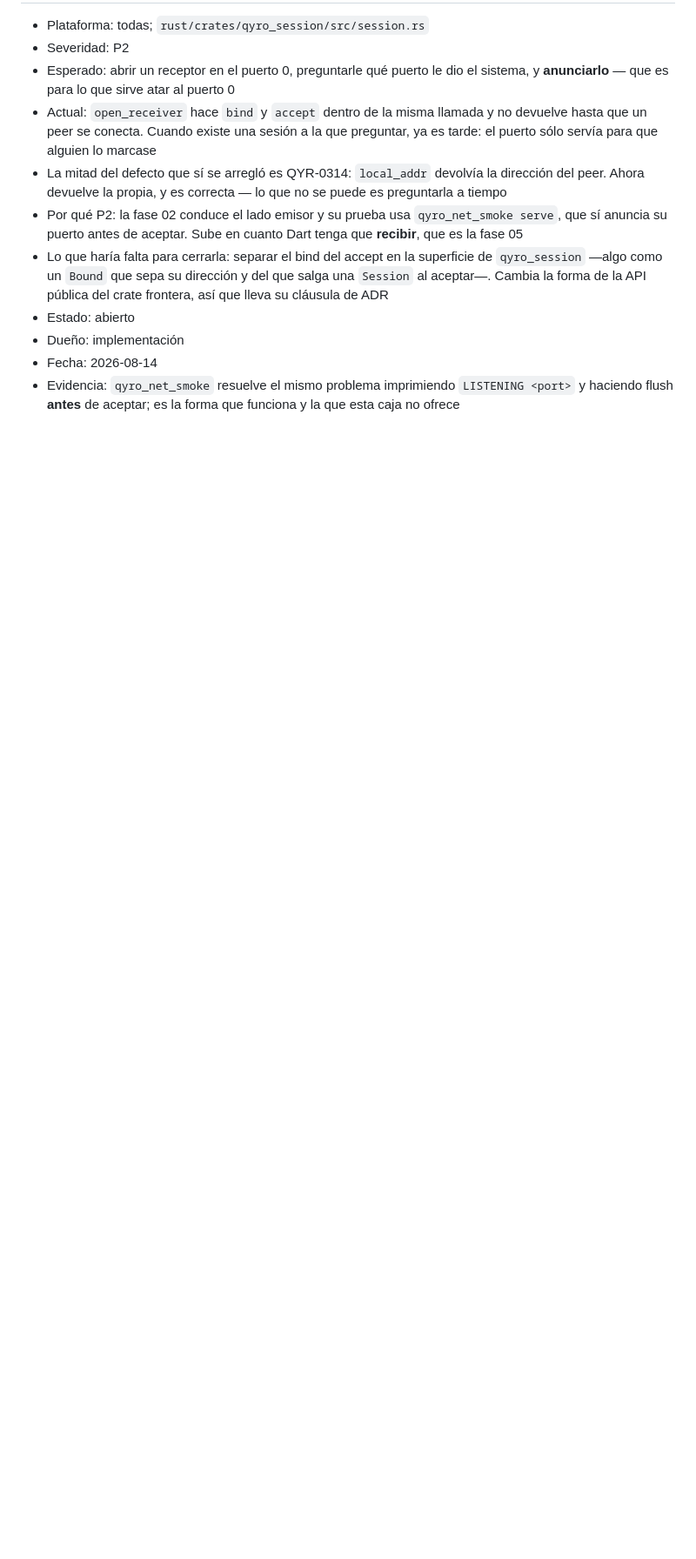
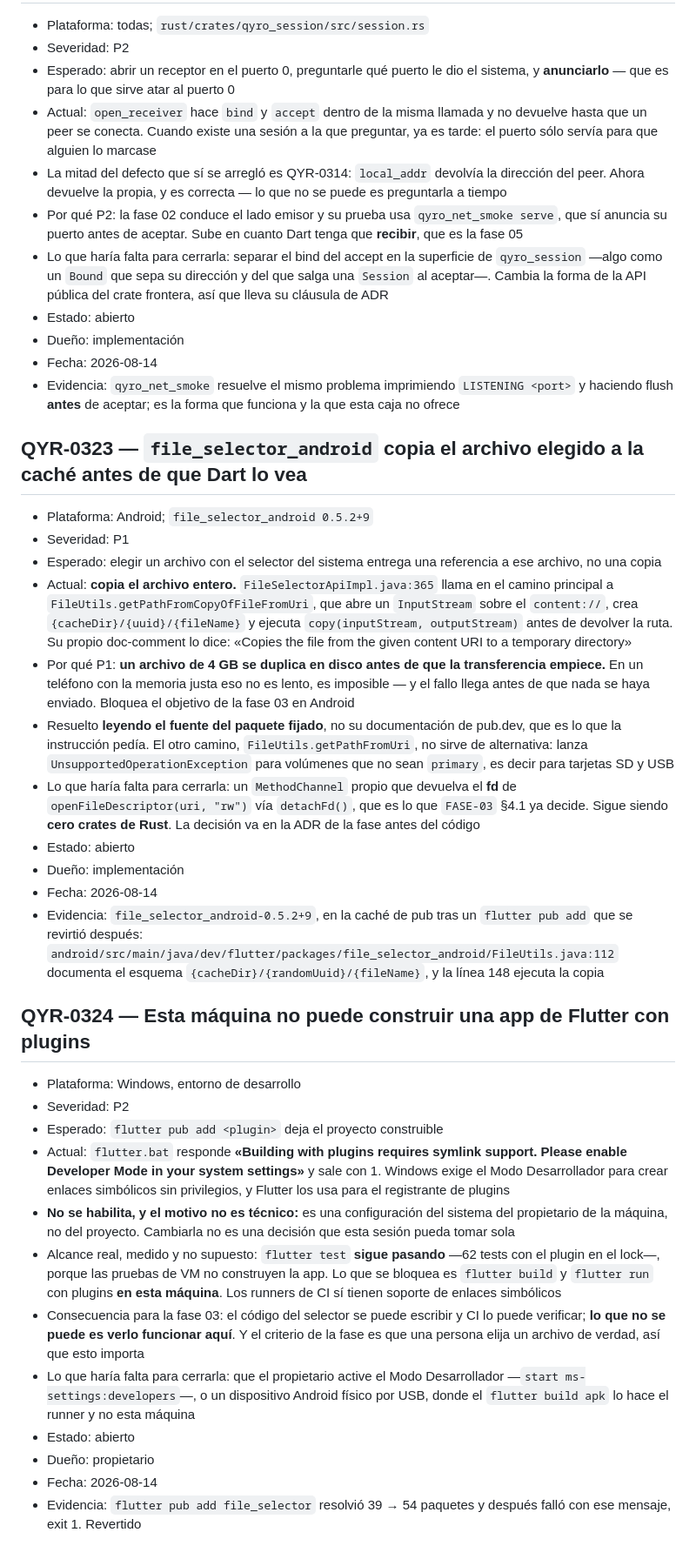
Before and after one commit to M1gu3hb/-Qyro, a Markdown page: BUGS_PENDING.md, the part around the change. Shown at 87% size. Rendered like a GitHub page; blank space fills up the shorter version.

Commit message:
docs: the phase-03 blocker is real -- file_selector_android copies the file
Resolved from the pinned package's own Java, not from pub.dev prose, which is
what the instruction asked for. `FileSelectorApiImpl.java:365` calls
`FileUtils.getPathFromCopyOfFileFromUri` on the main path, and that method opens
an InputStream over the content:// URI, creates `{cacheDir}/{uuid}/{fileName}`
and runs `copy(inputStream, outputStream)` before returning a path. Its own
doc-comment says so: "Copies the file from the given content URI to a temporary
directory".

So a 4 GB file is duplicated on disk before the transfer starts. On a phone with
tight storage that is not slow, it is impossible, and it fails before a single
byte has been sent. The other path, `getPathFromUri`, is not an escape either:
it throws `UnsupportedOperationException` for any storage volume that is not
`primary`, which is every SD card and USB stick.

The answer is the MethodChannel FASE-03 §4.1 already decided -- `detachFd()` on
`openFileDescriptor(uri, "rw")` -- and it stays zero Rust crates. That decision
belongs in the phase's ADR before any code, so the `pub add` used to obtain the
source is reverted: pubspec.lock is back at 39 packages and the tree is clean.

And a second finding that shapes what this phase can prove. `flutter pub add`
resolved and then refused: "Building with plugins requires symlink support.
Please enable Developer Mode". That is a setting on the machine owner's system,
not the project's, so this session does not change it. Measured rather than
assumed: `flutter test` still passes 62 tests with the plugin in the lock,
because VM tests do not build the app; what breaks is `flutter build` and
`flutter run` with plugins, here. CI runners have symlink support.

It matters because this phase's real criterion is that a person picks a file and
it transfers. Code can be written and CI can verify it. Watching it work needs
either Developer Mode or a physical Android device.

```diff
--- a/BUGS_PENDING.md
+++ b/BUGS_PENDING.md
@@ -3249,3 +3249,65 @@
 - Evidencia: `qyro_net_smoke` resuelve el mismo problema imprimiendo
   `LISTENING <port>` y haciendo flush **antes** de aceptar; es la forma que
   funciona y la que esta caja no ofrece
+
+## QYR-0323 — `file_selector_android` copia el archivo elegido a la caché antes de que Dart lo vea
+
+- Plataforma: Android; `file_selector_android 0.5.2+9`
+- Severidad: P1
+- Esperado: elegir un archivo con el selector del sistema entrega una referencia
+  a ese archivo, no una copia
+- Actual: **copia el archivo entero.** `FileSelectorApiImpl.java:365` llama en el
+  camino principal a `FileUtils.getPathFromCopyOfFileFromUri`, que abre un
+  `InputStream` sobre el `content://`, crea `{cacheDir}/{uuid}/{fileName}` y
+  ejecuta `copy(inputStream, outputStream)` antes de devolver la ruta. Su propio
+  doc-comment lo dice: «Copies the file from the given content URI to a temporary
+  directory»
+- Por qué P1: **un archivo de 4 GB se duplica en disco antes de que la
+  transferencia empiece.** En un teléfono con la memoria justa eso no es lento,
+  es imposible — y el fallo llega antes de que nada se haya enviado. Bloquea el
+  objetivo de la fase 03 en Android
+- Resuelto **leyendo el fuente del paquete fijado**, no su documentación de
+  pub.dev, que es lo que la instrucción pedía. El otro camino,
+  `FileUtils.getPathFromUri`, no sirve de alternativa: lanza
+  `UnsupportedOperationException` para volúmenes que no sean `primary`, es decir
+  para tarjetas SD y USB
+- Lo que haría falta para cerrarla: un `MethodChannel` propio que devuelva el
+  **fd** de `openFileDescriptor(uri, "rw")` vía `detachFd()`, que es lo que
+  `FASE-03` §4.1 ya decide. Sigue siendo **cero crates de Rust**. La decisión va
+  en la ADR de la fase antes del código
+- Estado: abierto
+- Dueño: implementación
+- Fecha: 2026-08-14
+- Evidencia: `file_selector_android-0.5.2+9`, en la caché de pub tras un
+  `flutter pub add` que se revirtió después:
+  `android/src/main/java/dev/flutter/packages/file_selector_android/FileUtils.java:112`
+  documenta el esquema `{cacheDir}/{randomUuid}/{fileName}`, y la línea 148
+  ejecuta la copia
+
+## QYR-0324 — Esta máquina no puede construir una app de Flutter con plugins
+
+- Plataforma: Windows, entorno de desarrollo
+- Severidad: P2
+- Esperado: `flutter pub add <plugin>` deja el proyecto construible
+- Actual: `flutter.bat` responde **«Building with plugins requires symlink
+  support. Please enable Developer Mode in your system settings»** y sale con 1.
+  Windows exige el Modo Desarrollador para crear enlaces simbólicos sin
+  privilegios, y Flutter los usa para el registrante de plugins
+- **No se habilita, y el motivo no es técnico:** es una configuración del sistema
+  del propietario de la máquina, no del proyecto. Cambiarla no es una decisión que
+  esta sesión pueda tomar sola
+- Alcance real, medido y no supuesto: `flutter test` **sigue pasando** —62 tests
+  con el plugin en el lock—, porque las pruebas de VM no construyen la app. Lo
+  que se bloquea es `flutter build` y `flutter run` con plugins **en esta
+  máquina**. Los runners de CI sí tienen soporte de enlaces simbólicos
+- Consecuencia para la fase 03: el código del selector se puede escribir y CI lo
+  puede verificar; **lo que no se puede es verlo funcionar aquí**. Y el criterio
+  de la fase es que una persona elija un archivo de verdad, así que esto importa
+- Lo que haría falta para cerrarla: que el propietario active el Modo
+  Desarrollador —`start ms-settings:developers`—, o un dispositivo Android físico
+  por USB, donde el `flutter build apk` lo hace el runner y no esta máquina
+- Estado: abierto
+- Dueño: propietario
+- Fecha: 2026-08-14
+- Evidencia: `flutter pub add file_selector` resolvió 39 → 54 paquetes y después
+  falló con ese mensaje, exit 1. Revertido
```
